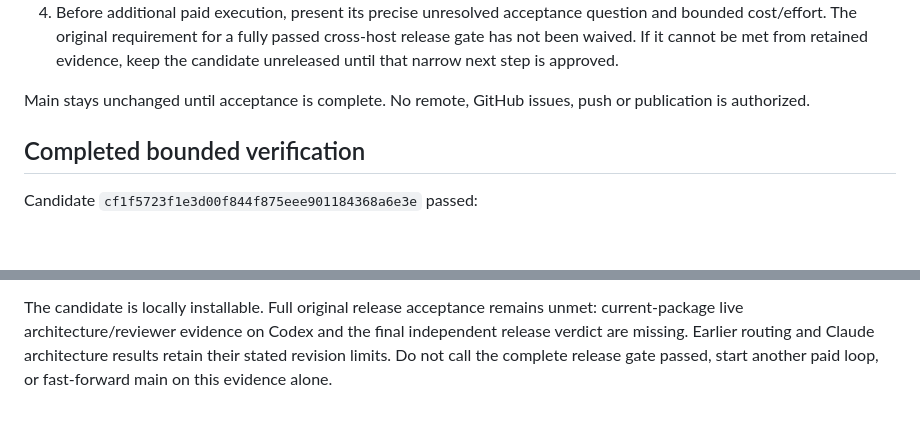
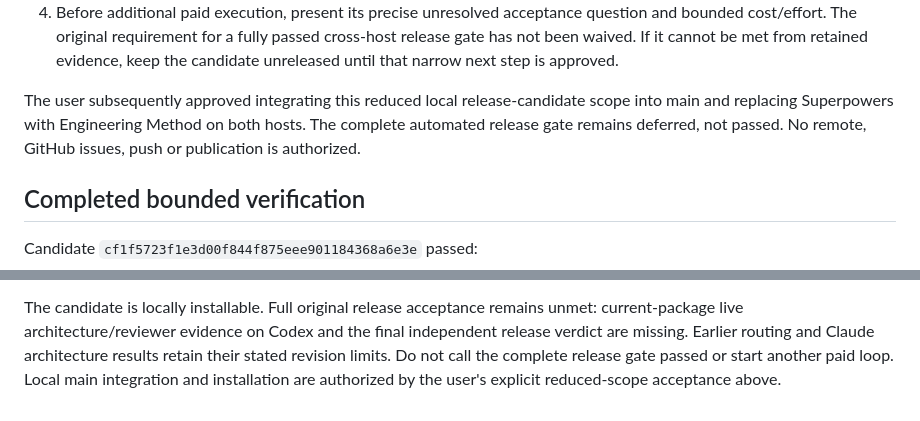
Before and after one commit to phense/engineering-method, a Markdown page: docs/verification/EM-005-completion-path.md, 2 parts joined by grey strips. Drawn GitHub-style; blank space fills up the shorter version.

Commit message:
docs: record approved local candidate integration

```diff
--- a/docs/verification/EM-005-completion-path.md
+++ b/docs/verification/EM-005-completion-path.md
@@ -52,8 +52,10 @@ do not grow that subsystem merely to obtain a green report.
    cross-host release gate has not been waived. If it cannot be met from retained
    evidence, keep the candidate unreleased until that narrow next step is approved.
 
-Main stays unchanged until acceptance is complete. No remote, GitHub issues,
-push or publication is authorized.
+The user subsequently approved integrating this reduced local release-candidate
+scope into main and replacing Superpowers with Engineering Method on both hosts.
+The complete automated release gate remains deferred, not passed. No remote,
+GitHub issues, push or publication is authorized.
 
 ## Completed bounded verification
 
@@ -76,4 +78,5 @@ The candidate is locally installable. Full original release acceptance remains
 unmet: current-package live architecture/reviewer evidence on Codex and the final
 independent release verdict are missing. Earlier routing and Claude architecture
 results retain their stated revision limits. Do not call the complete release
-gate passed, start another paid loop, or fast-forward main on this evidence alone.
+gate passed or start another paid loop. Local main integration and installation
+are authorized by the user's explicit reduced-scope acceptance above.
```
